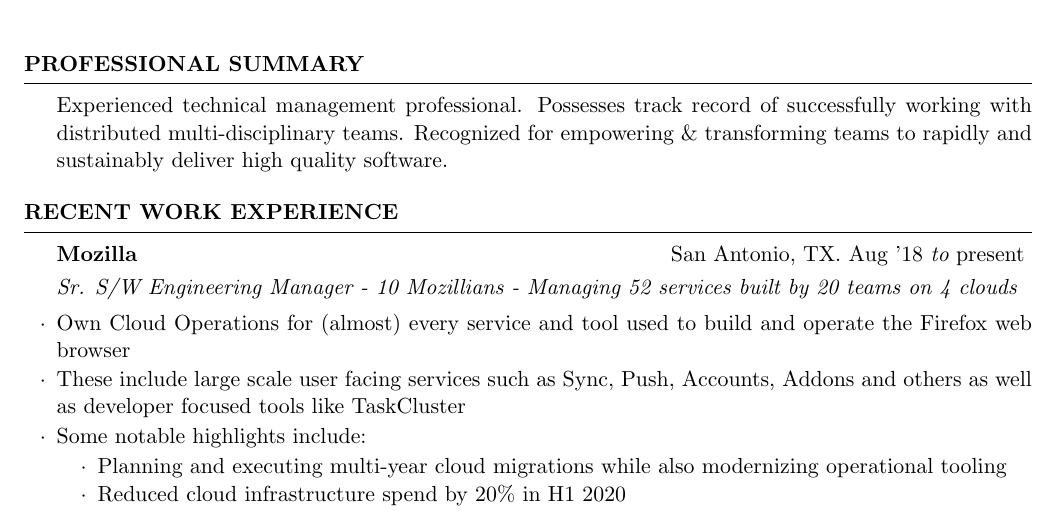
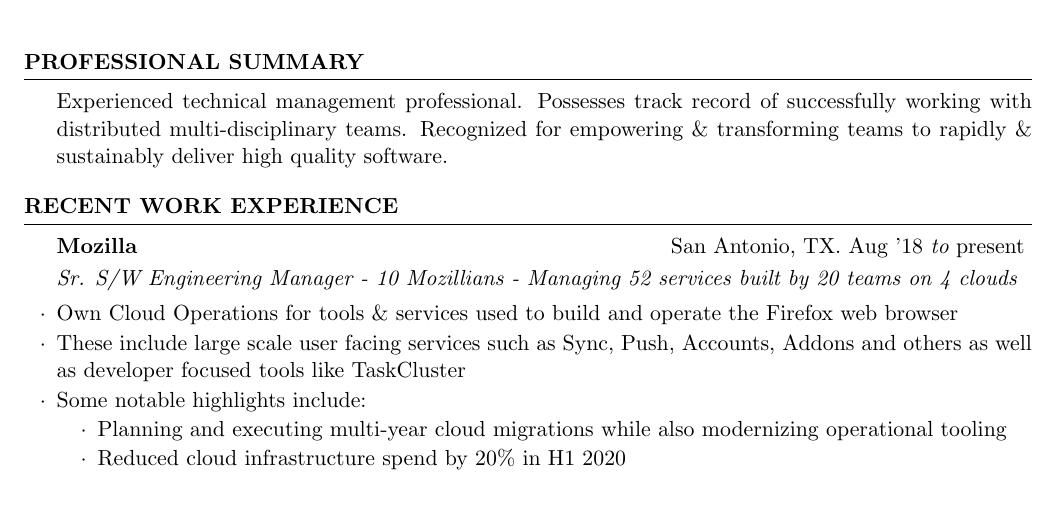
Before and after one commit to habib/resume, a LaTeX CV (Habibullah_resume.tex): part of page 1 of 2, cut so that both start at the same text. Compiled offline with pdfLaTeX.

Commit message:
Minor cleanup

```diff
--- a/Habibullah_resume.tex
+++ b/Habibullah_resume.tex
@@ -41,7 +41,7 @@
 %       PROFESSIONAL SUMMARY
 %----------------------------------------------------------------------------------------
 \begin{rSection}{Professional Summary}
-Experienced technical management professional. Possesses track record of successfully working with distributed multi-disciplinary teams. Recognized for empowering \& transforming teams to rapidly and sustainably deliver high quality software.
+Experienced technical management professional. Possesses track record of successfully working with distributed multi-disciplinary teams. Recognized for empowering \& transforming teams to rapidly \& sustainably deliver high quality software.
 \end{rSection}
 %----------------------------------------------------------------------------------------
 
@@ -55,7 +55,7 @@
 \begin{rSubsection}{Mozilla}{San Antonio, TX}{Aug '18}{present}
 {Sr. S/W Engineering Manager - 10 Mozillians - Managing 52 services built by 20 teams on 4 clouds}
 
-\item Own Cloud Operations for (almost) every service and tool used to build and operate the Firefox web browser
+\item Own Cloud Operations for tools \& services used to build and operate the Firefox web browser
 \item These include large scale user facing services such as Sync, Push, Accounts, Addons and others as well as developer focused tools like TaskCluster
 \item Some notable highlights include:
   \vspace{-0.5em}
```
